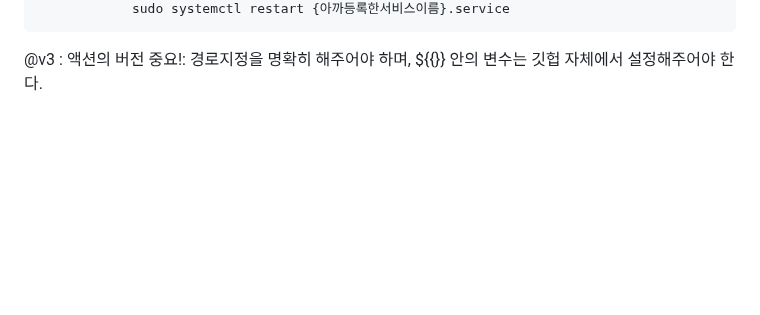
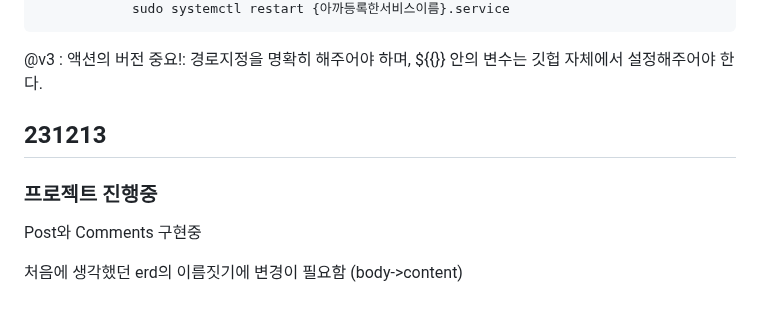
Before and after one commit to darvish0210/Ormi_3rd, a Markdown page: README2.md, the part around the change. Drawn GitHub-style; blank space fills up the shorter version.

Commit message:
231213 project-continue

```diff
--- a/README2.md
+++ b/README2.md
@@ -1298,3 +1298,11 @@ jobs:
 
 @v3 : 액션의 버전
 중요!: 경로지정을 명확히 해주어야 하며, ${{}} 안의 변수는 깃헙 자체에서 설정해주어야 한다.
+
+## 231213
+
+### 프로젝트 진행중
+
+Post와 Comments 구현중
+
+처음에 생각했던 erd의 이름짓기에 변경이 필요함 (body->content)
```
